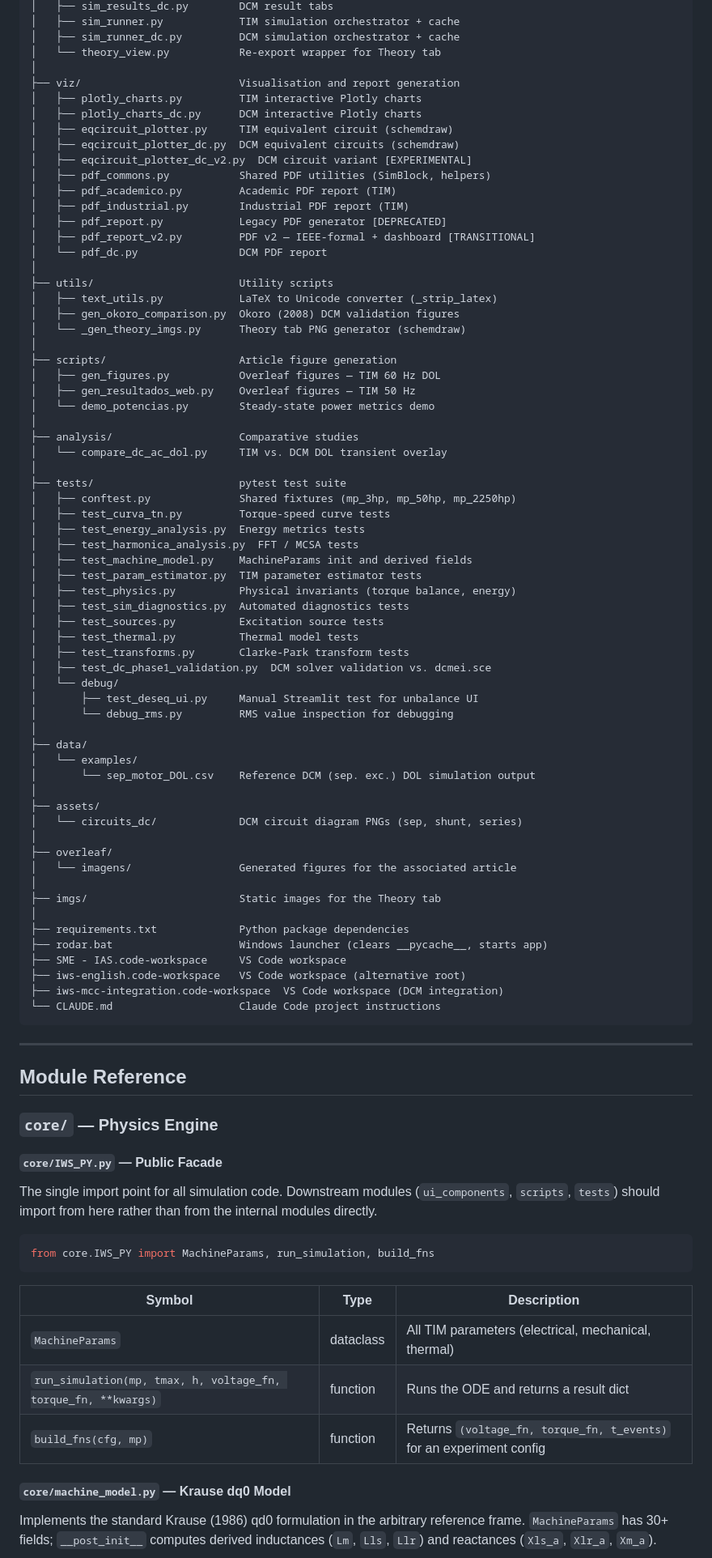
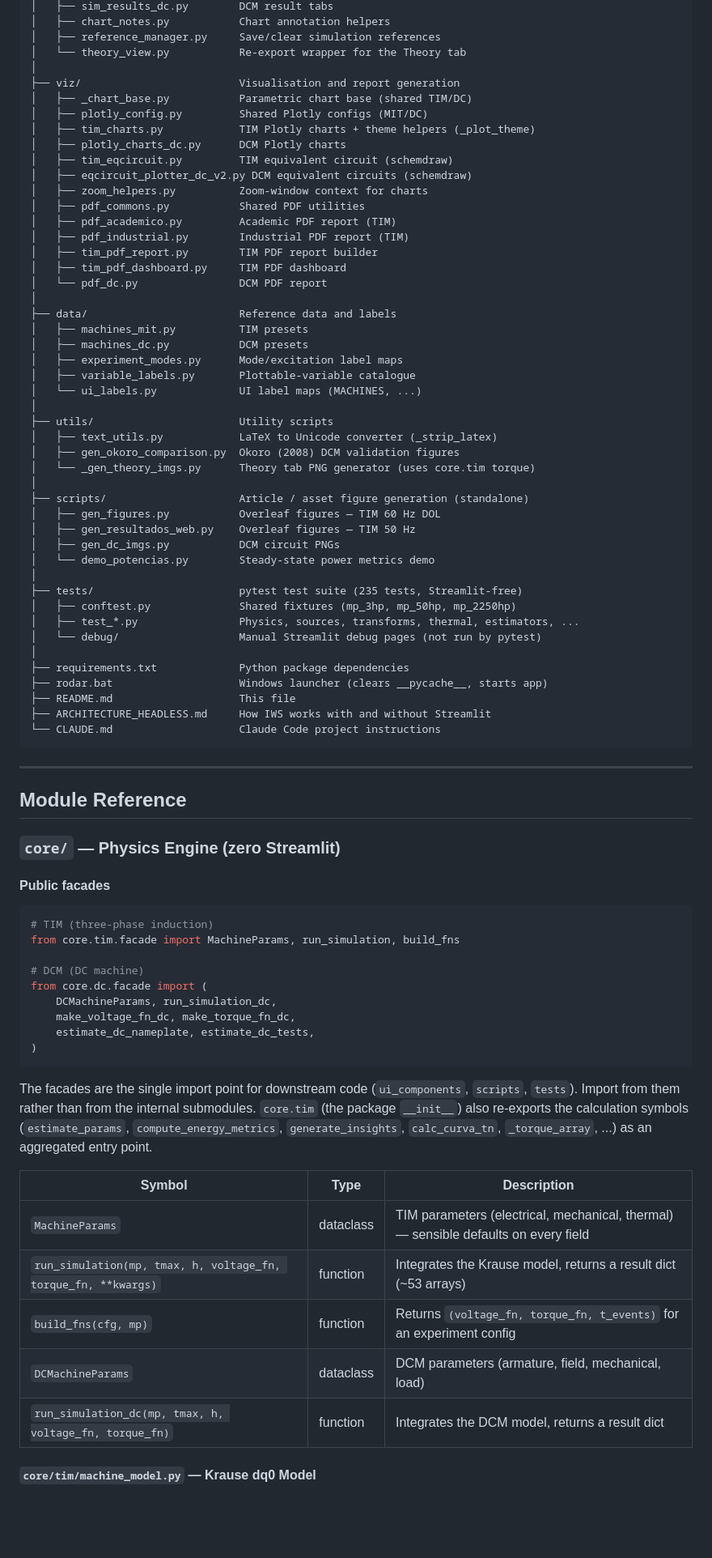
Before and after one commit to Kevinael/iws-english, a Markdown page: README.md, the part around one of its changes. Shown at 81% size. Drawn GitHub-style; blank space fills up the shorter version.

````diff
--- a/README.md
+++ b/README.md
@@ -126,68 +171,50 @@ IWS - English/
 │   ├── sim_results_dc.py        DCM result tabs
-│   ├── sim_runner.py            TIM simulation orchestrator + cache
-│   ├── sim_runner_dc.py         DCM simulation orchestrator + cache
-│   └── theory_view.py           Re-export wrapper for Theory tab
+│   ├── chart_notes.py           Chart annotation helpers
+│   ├── reference_manager.py     Save/clear simulation references
+│   └── theory_view.py           Re-export wrapper for the Theory tab
 │
 ├── viz/                         Visualisation and report generation
-│   ├── plotly_charts.py         TIM interactive Plotly charts
-│   ├── plotly_charts_dc.py      DCM interactive Plotly charts
-│   ├── eqcircuit_plotter.py     TIM equivalent circuit (schemdraw)
-│   ├── eqcircuit_plotter_dc.py  DCM equivalent circuits (schemdraw)
-│   ├── eqcircuit_plotter_dc_v2.py  DCM circuit variant [EXPERIMENTAL]
-│   ├── pdf_commons.py           Shared PDF utilities (SimBlock, helpers)
+│   ├── _chart_base.py           Parametric chart base (shared TIM/DC)
+│   ├── plotly_config.py         Shared Plotly configs (MIT/DC)
+│   ├── tim_charts.py            TIM Plotly charts + theme helpers (_plot_theme)
+│   ├── plotly_charts_dc.py      DCM Plotly charts
+│   ├── tim_eqcircuit.py         TIM equivalent circuit (schemdraw)
+│   ├── eqcircuit_plotter_dc_v2.py DCM equivalent circuits (schemdraw)
+│   ├── zoom_helpers.py          Zoom-window context for charts
+│   ├── pdf_commons.py           Shared PDF utilities
 │   ├── pdf_academico.py         Academic PDF report (TIM)
 │   ├── pdf_industrial.py        Industrial PDF report (TIM)
-│   ├── pdf_report.py            Legacy PDF generator [DEPRECATED]
-│   ├── pdf_report_v2.py         PDF v2 — IEEE-formal + dashboard [TRANSITIONAL]
+│   ├── tim_pdf_report.py        TIM PDF report builder
+│   ├── tim_pdf_dashboard.py     TIM PDF dashboard
 │   └── pdf_dc.py                DCM PDF report
+│
+├── data/                        Reference data and labels
+│   ├── machines_mit.py          TIM presets
+│   ├── machines_dc.py           DCM presets
+│   ├── experiment_modes.py      Mode/excitation label maps
+│   ├── variable_labels.py       Plottable-variable catalogue
+│   └── ui_labels.py             UI label maps (MACHINES, ...)
 │
 ├── utils/                       Utility scripts
 │   ├── text_utils.py            LaTeX to Unicode converter (_strip_latex)
 │   ├── gen_okoro_comparison.py  Okoro (2008) DCM validation figures
-│   └── _gen_theory_imgs.py      Theory tab PNG generator (schemdraw)
+│   └── _gen_theory_imgs.py      Theory tab PNG generator (uses core.tim torque)
 │
-├── scripts/                     Article figure generation
+├── scripts/                     Article / asset figure generation (standalone)
 │   ├── gen_figures.py           Overleaf figures — TIM 60 Hz DOL
 │   ├── gen_resultados_web.py    Overleaf figures — TIM 50 Hz
+│   ├── gen_dc_imgs.py           DCM circuit PNGs
 │   └── demo_potencias.py        Steady-state power metrics demo
 │
-├── analysis/                    Comparative studies
-│   └── compare_dc_ac_dol.py     TIM vs. DCM DOL transient overlay
-│
-├── tests/                       pytest test suite
+├── tests/                       pytest test suite (235 tests, Streamlit-free)
 │   ├── conftest.py              Shared fixtures (mp_3hp, mp_50hp, mp_2250hp)
-│   ├── test_curva_tn.py         Torque-speed curve tests
-│   ├── test_energy_analysis.py  Energy metrics tests
-│   ├── test_harmonica_analysis.py  FFT / MCSA tests
-│   ├── test_machine_model.py    MachineParams init and derived fields
-│   ├── test_param_estimator.py  TIM parameter estimator tests
-│   ├── test_physics.py          Physical invariants (torque balance, energy)
-│   ├── test_sim_diagnostics.py  Automated diagnostics tests
-│   ├── test_sources.py          Excitation source tests
-│   ├── test_thermal.py          Thermal model tests
-│   ├── test_transforms.py       Clarke-Park transform tests
-│   ├── test_dc_phase1_validation.py  DCM solver validation vs. dcmei.sce
-│   └── debug/
-│       ├── test_deseq_ui.py     Manual Streamlit test for unbalance UI
-│       └── debug_rms.py         RMS value inspection for debugging
-│
-├── data/
-│   └── examples/
-│       └── sep_motor_DOL.csv    Reference DCM (sep. exc.) DOL simulation output
-│
-├── assets/
-│   └── circuits_dc/             DCM circuit diagram PNGs (sep, shunt, series)
-│
-├── overleaf/
-│   └── imagens/                 Generated figures for the associated article
-│
-├── imgs/                        Static images for the Theory tab
+│   ├── test_*.py                Physics, sources, transforms, thermal, estimators, ...
+│   └── debug/                   Manual Streamlit debug pages (not run by pytest)
 │
 ├── requirements.txt             Python package dependencies
 ├── rodar.bat                    Windows launcher (clears __pycache__, starts app)
-├── SME - IAS.code-workspace     VS Code workspace
-├── iws-english.code-workspace   VS Code workspace (alternative root)
-├── iws-mcc-integration.code-workspace  VS Code workspace (DCM integration)
+├── README.md                    This file
+├── ARCHITECTURE_HEADLESS.md     How IWS works with and without Streamlit
 └── CLAUDE.md                    Claude Code project instructions
 ```
 
@@ -195,21 +222,31 @@ IWS - English/
 
 ## Module Reference
 
-### `core/` — Physics Engine
+### `core/` — Physics Engine (zero Streamlit)
 
-#### `core/IWS_PY.py` — Public Facade
-The single import point for all simulation code. Downstream modules (`ui_components`, `scripts`, `tests`) should import from here rather than from the internal modules directly.
+#### Public facades
 
 ```python
-from core.IWS_PY import MachineParams, run_simulation, build_fns
+# TIM (three-phase induction)
+from core.tim.facade import MachineParams, run_simulation, build_fns
+
+# DCM (DC machine)
+from core.dc.facade import (
+    DCMachineParams, run_simulation_dc,
+    make_voltage_fn_dc, make_torque_fn_dc,
+    estimate_dc_nameplate, estimate_dc_tests,
+)
 ```
+
+The facades are the single import point for downstream code (`ui_components`, `scripts`, `tests`). Import from them rather than from the internal submodules. `core.tim` (the package `__init__`) also re-exports the calculation symbols (`estimate_params`, `compute_energy_metrics`, `generate_insights`, `calc_curva_tn`, `_torque_array`, ...) as an aggregated entry point.
 
 | Symbol | Type | Description |
 |---|---|---|
-| `MachineParams` | dataclass | All TIM parameters (electrical, mechanical, thermal) |
-| `run_simulation(mp, tmax, h, voltage_fn, torque_fn, **kwargs)` | function | Runs the ODE and returns a result dict |
+| `MachineParams` | dataclass | TIM parameters (electrical, mechanical, thermal) — sensible defaults on every field |
+| `run_simulation(mp, tmax, h, voltage_fn, torque_fn, **kwargs)` | function | Integrates the Krause model, returns a result dict (~53 arrays) |
 | `build_fns(cfg, mp)` | function | Returns `(voltage_fn, torque_fn, t_events)` for an experiment config |
+| `DCMachineParams` | dataclass | DCM parameters (armature, field, mechanical, load) |
+| `run_simulation_dc(mp, tmax, h, voltage_fn, torque_fn)` | function | Integrates the DCM model, returns a result dict |
 
-#### `core/machine_model.py` — Krause dq0 Model
-Implements the standard Krause (1986) qd0 formulation in the arbitrary reference frame. `MachineParams` has 30+ fields; `__post_init__` computes derived inductances (`Lm`, `Lls`, `Llr`) and reactances (`Xls_a`, `Xlr_a`, `Xm_a`).
+#### `core/tim/machine_model.py` — Krause dq0 Model
 
````
Also changed, not shown: other parts of README.md (+208 -436 lines).
